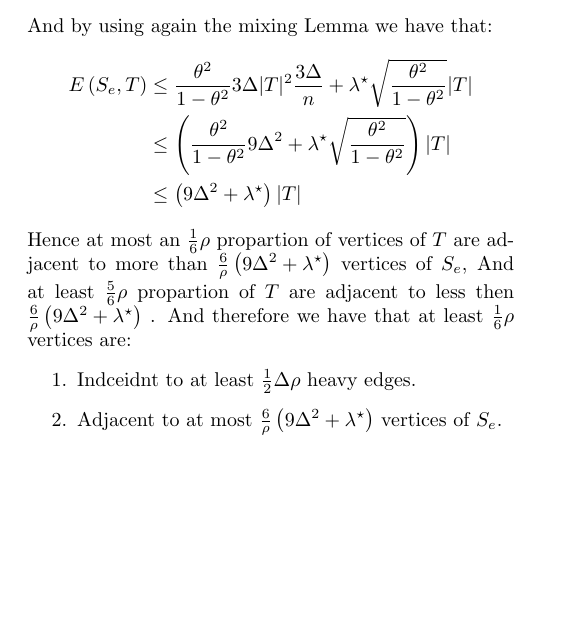
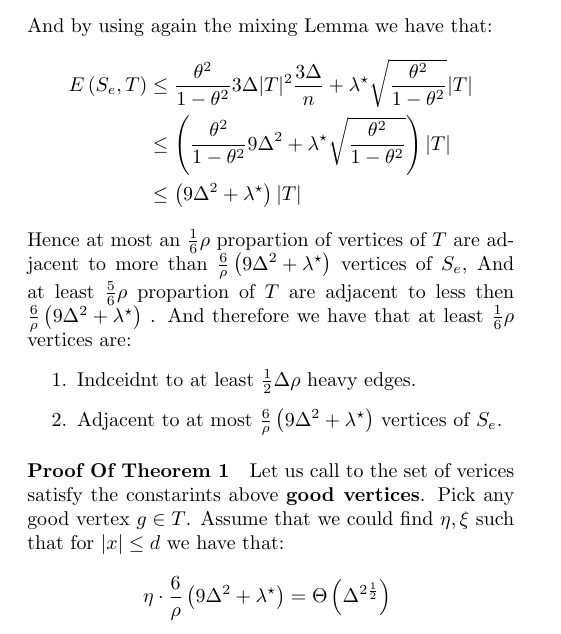
Before and after one commit to dudupo/Academic, a LaTeX document (projects/NLTES_project/ltc.tex): part of page 3 of 3, cut so that both start at the same text, the shorter picture padded with empty space. The pictures show the PDF file projects/pdfs/ltc.pdf that the author committed with the source.

Commit message:
compiling -Tue Sep  6 09:07:21 AM IDT 2022

```diff
--- a/projects/NLTES_project/ltc.tex
+++ b/projects/NLTES_project/ltc.tex
@@ -266,6 +266,12 @@
    \item Indceidnt to at least $\frac{1}{2}\Delta\rho$ heavy edges.
    \item Adjacent to at most $ \frac{6}{\rho} \left( 9\Delta^{2} + \lambda^{\star}  \right)$ vertices of $S_{e}$.
  \end{enumerate}
+ \paragraph{Proof Of Theorem 1} Let us call to the set of verices satisfy the constarints above \textbf{good vertices}. Pick any good vertex $g \in T$. Assume that we could find $ \eta, \xi  $ such that for $ |x| \le d $ we have that:
+ \begin{equation*}
+   \begin{split}
+     &  \eta \cdot  \frac{6}{\rho} \left( 9\Delta^{2} + \lambda^{\star}  \right) = \Theta\left( \Delta^{2\frac{1}{2}} \right)$
+   \end{split}
+ \end{equation*}
 \end{multicols*}
   % \printbibliography
 \end{document}
```
Also changed, not shown: projects/pdfs/ltc.pdf.
